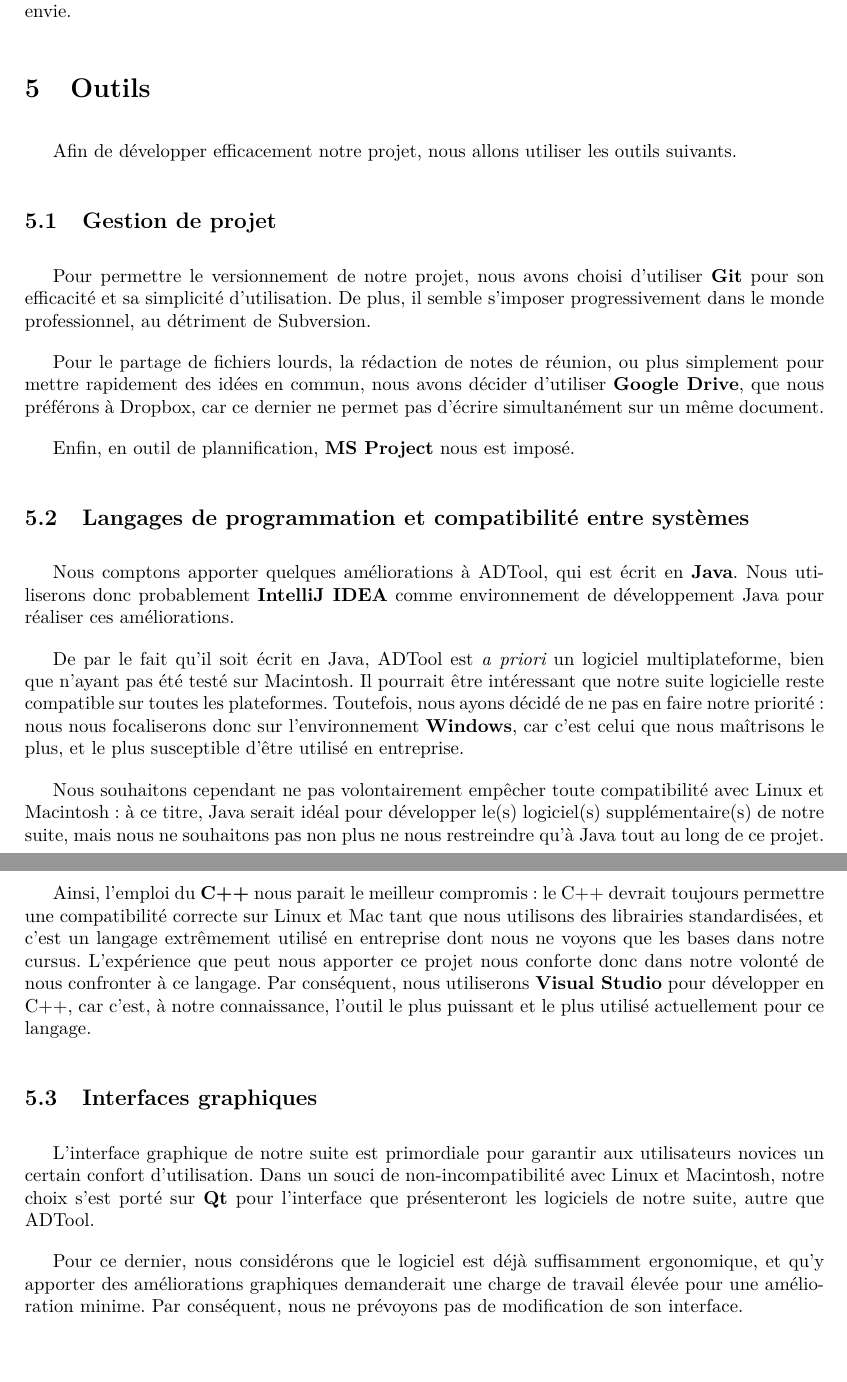
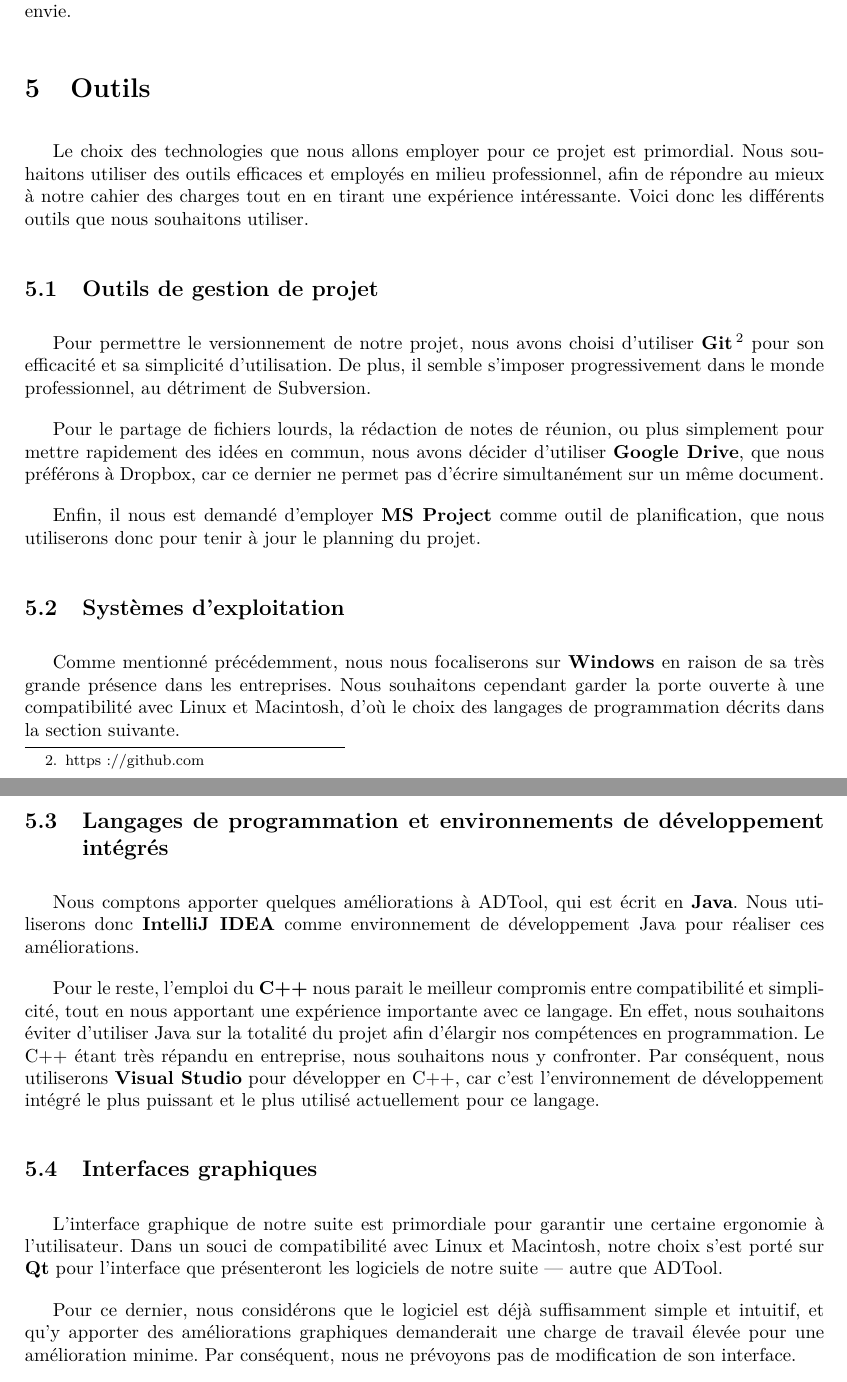
Before and after one commit to HKervadec/korrigolo, a LaTeX document (reports/1 - preetude/main.tex, which reads reports/1 - preetude/input/outils.tex): two parts of pages 13 and 14 of 18, joined at a grey line, cut so that both start at the same text. Compiled offline with pdfLaTeX.

Commit message:
outils sans triple negation

```diff
--- a/reports/1 - preetude/input/outils.tex
+++ b/reports/1 - preetude/input/outils.tex
@@ -1,23 +1,22 @@
 \section{Outils}
-    Afin de développer efficacement notre projet, nous allons utiliser les outils suivants.
+    Le choix des technologies que nous allons employer pour ce projet est primordial. Nous souhaitons utiliser des outils efficaces et employés en milieu professionnel, afin de répondre au mieux à notre cahier des charges tout en en tirant une expérience intéressante. Voici donc les différents outils que nous souhaitons utiliser.
 
-    \subsection{Gestion de projet}
-        Pour permettre le versionnement de notre projet, nous avons choisi d'utiliser {\bf Git} pour son efficacité et sa simplicité d'utilisation. De plus, il semble s'imposer progressivement dans le monde professionnel, au détriment de Subversion.
+    \subsection{Outils de gestion de projet}
+        Pour permettre le versionnement de notre projet, nous avons choisi d'utiliser {\bf Git} \footnote{https://github.com} pour son efficacité et sa simplicité d'utilisation. De plus, il semble s'imposer progressivement dans le monde professionnel, au détriment de Subversion.
 
         Pour le partage de fichiers lourds, la rédaction de notes de réunion, ou plus simplement pour mettre rapidement des idées en commun, nous avons décider d'utiliser {\bf Google Drive}, que nous préférons à Dropbox, car ce dernier ne permet pas d'écrire simultanément sur un même document.
 
-        Enfin, en outil de plannification, {\bf MS Project} nous est imposé.
+        Enfin, il nous est demandé d'employer {\bf MS Project} comme outil de planification, que nous utiliserons donc pour tenir à jour le planning du projet.
 
-    \subsection{Langages de programmation et compatibilité entre systèmes}
-        Nous comptons apporter quelques améliorations à ADTool, qui est écrit en {\bf Java}. Nous utiliserons donc probablement {\bf IntelliJ IDEA} comme environnement de développement Java pour réaliser ces améliorations.
+	\subsection{Systèmes d'exploitation}
+	Comme mentionné précédemment, nous nous focaliserons sur {\bf Windows} en raison de sa très grande présence dans les entreprises. Nous souhaitons cependant garder la porte ouverte à une compatibilité avec Linux et Macintosh, d'où le choix des langages de programmation décrits dans la section suivante.
 
-        De par le fait qu'il soit écrit en Java, ADTool est {\itshape a priori} un logiciel multiplateforme, bien que n'ayant pas été testé sur Macintosh. Il pourrait être intéressant que notre suite logicielle reste compatible sur toutes les plateformes. Toutefois, nous ayons décidé de ne pas en faire notre priorité : nous nous focaliserons donc sur l'environnement {\bf Windows}, car c'est celui que nous maîtrisons le plus, et le plus susceptible d'être utilisé en entreprise.
+    \subsection{Langages de programmation et environnements de développement intégrés}
+        Nous comptons apporter quelques améliorations à ADTool, qui est écrit en {\bf Java}. Nous utiliserons donc {\bf IntelliJ IDEA} comme environnement de développement Java pour réaliser ces améliorations.
 
-        Nous souhaitons cependant ne pas volontairement empêcher toute compatibilité avec Linux et Macintosh : à ce titre, Java serait idéal pour développer le(s) logiciel(s) supplémentaire(s) de notre suite, mais nous ne souhaitons pas non plus ne nous restreindre qu'à Java tout au long de ce projet.
-
-        Ainsi, l'emploi du {\bf C++} nous parait le meilleur compromis : le C++ devrait toujours permettre une compatibilité correcte sur Linux et Mac tant que nous utilisons des librairies standardisées, et c'est un langage extrêmement utilisé en entreprise dont nous ne voyons que les bases dans notre cursus. L'expérience que peut nous apporter ce projet nous conforte donc dans notre volonté de nous confronter à ce langage. Par conséquent, nous utiliserons {\bf Visual Studio} pour développer en C++, car c'est, à notre connaissance, l'outil le plus puissant et le plus utilisé actuellement pour ce langage.
+       	Pour le reste, l'emploi du {\bf C++} nous parait le meilleur compromis entre compatibilité et simplicité, tout en nous apportant une expérience importante avec ce langage. En effet, nous souhaitons éviter d'utiliser Java sur la totalité du projet afin d'élargir nos compétences en programmation. Le C++ étant très répandu en entreprise, nous souhaitons nous y confronter. Par conséquent, nous utiliserons {\bf Visual Studio} pour développer en C++, car c'est l'environnement de développement intégré le plus puissant et le plus utilisé actuellement pour ce langage.
 
     \subsection{Interfaces graphiques}
-        L'interface graphique de notre suite est primordiale pour garantir aux utilisateurs novices un certain confort d'utilisation. Dans un souci de non-incompatibilité avec Linux et Macintosh, notre choix s'est porté sur {\bf Qt} pour l'interface que présenteront les logiciels de notre suite, autre que ADTool.
+        L'interface graphique de notre suite est primordiale pour garantir une certaine ergonomie à l'utilisateur. Dans un souci de compatibilité avec Linux et Macintosh, notre choix s'est porté sur {\bf Qt} pour l'interface que présenteront les logiciels de notre suite --- autre que ADTool.
 
-        Pour ce dernier, nous considérons que le logiciel est déjà suffisamment ergonomique, et qu'y apporter des améliorations graphiques demanderait une charge de travail élevée pour une amélioration minime. Par conséquent, nous ne prévoyons pas de modification de son interface.
+        Pour ce dernier, nous considérons que le logiciel est déjà suffisamment simple et intuitif, et qu'y apporter des améliorations graphiques demanderait une charge de travail élevée pour une amélioration minime. Par conséquent, nous ne prévoyons pas de modification de son interface.
```
